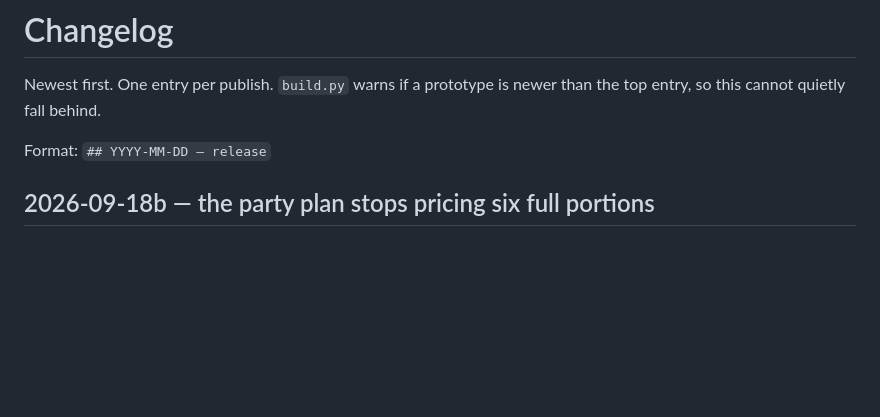
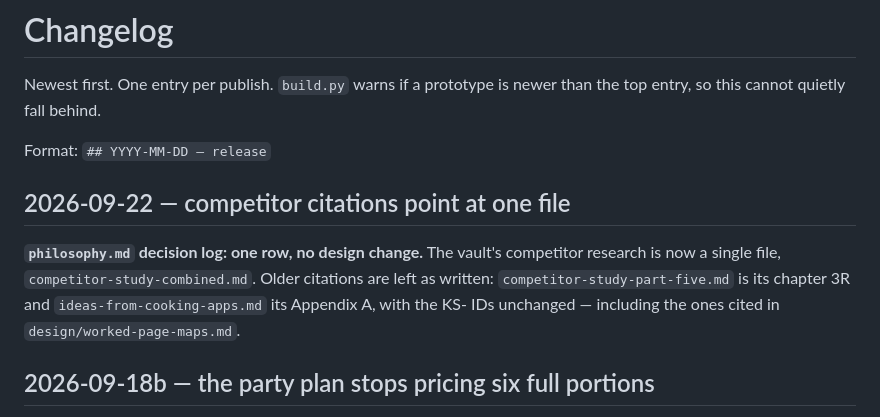
Before and after one commit to ibrahimrd-sys/matbakh-design, a Markdown page: CHANGELOG.md, the part around the change. Rendered like a GitHub page; blank space fills up the shorter version.

Commit message:
philosophy: competitor citations resolve to one file
Decision-log row, no design change. The vault's competitor research is now a
single file, competitor-study-combined.md; older rows citing
competitor-study-part-five.md or ideas-from-cooking-apps.md are left as
written, and read as its chapter 3R and Appendix A. CHANGELOG entry added;
header re-dated 2026-09-22.

Co-Authored-By: Claude Opus 5 (1M context) <noreply@anthropic.com>

```diff
--- a/CHANGELOG.md
+++ b/CHANGELOG.md
@@ -4,6 +4,14 @@ Newest first. One entry per publish. `build.py` warns if a prototype is newer
 than the top entry, so this cannot quietly fall behind.
 
 Format: `## YYYY-MM-DD — release`
+
+## 2026-09-22 — competitor citations point at one file
+
+**`philosophy.md` decision log: one row, no design change.** The vault's
+competitor research is now a single file, `competitor-study-combined.md`.
+Older citations are left as written: `competitor-study-part-five.md` is its
+chapter 3R and `ideas-from-cooking-apps.md` its Appendix A, with the KS- IDs
+unchanged — including the ones cited in `design/worked-page-maps.md`.
 
 ## 2026-09-18b — the party plan stops pricing six full portions
 
```
Also changed, not shown: design/philosophy.md (+2 -1 lines).
